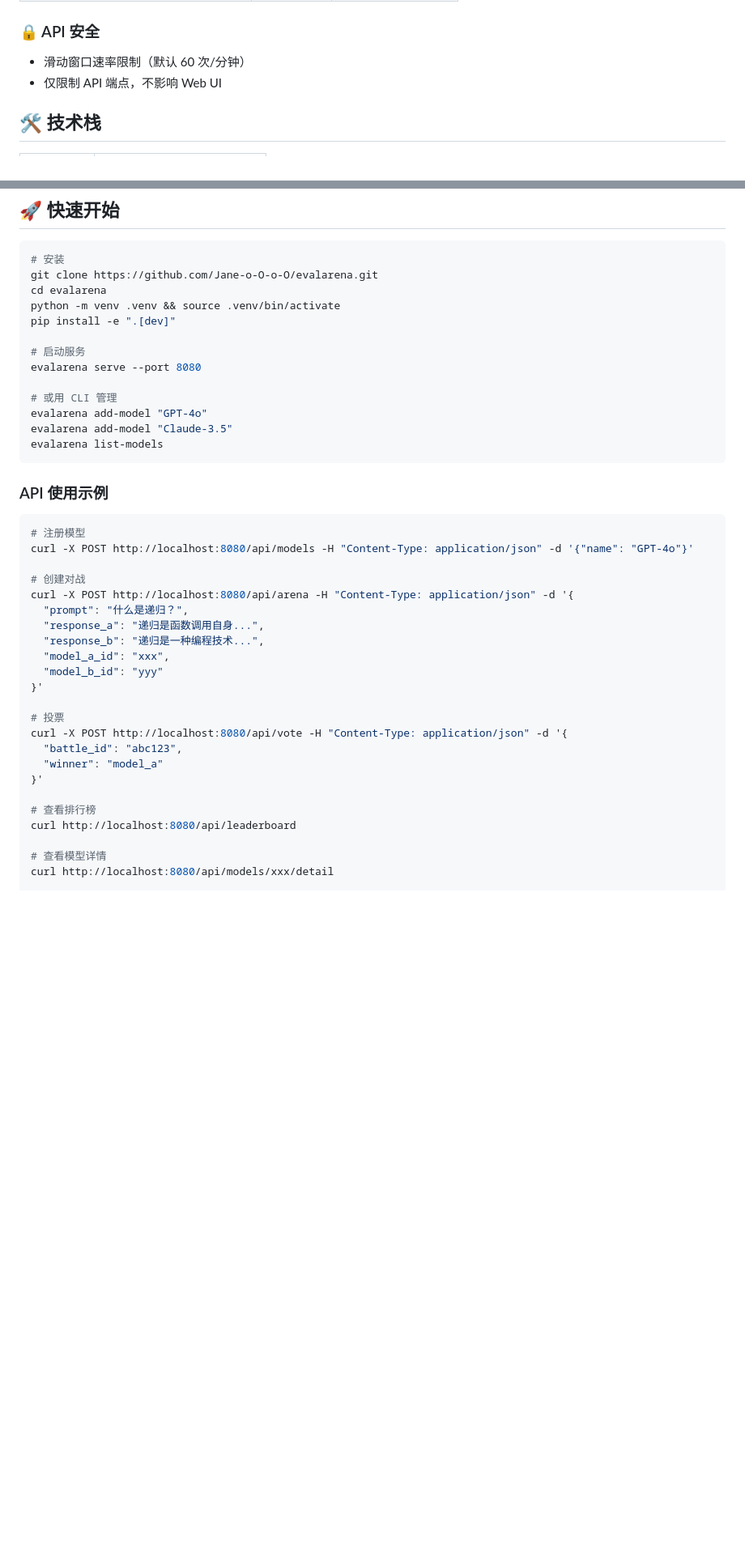
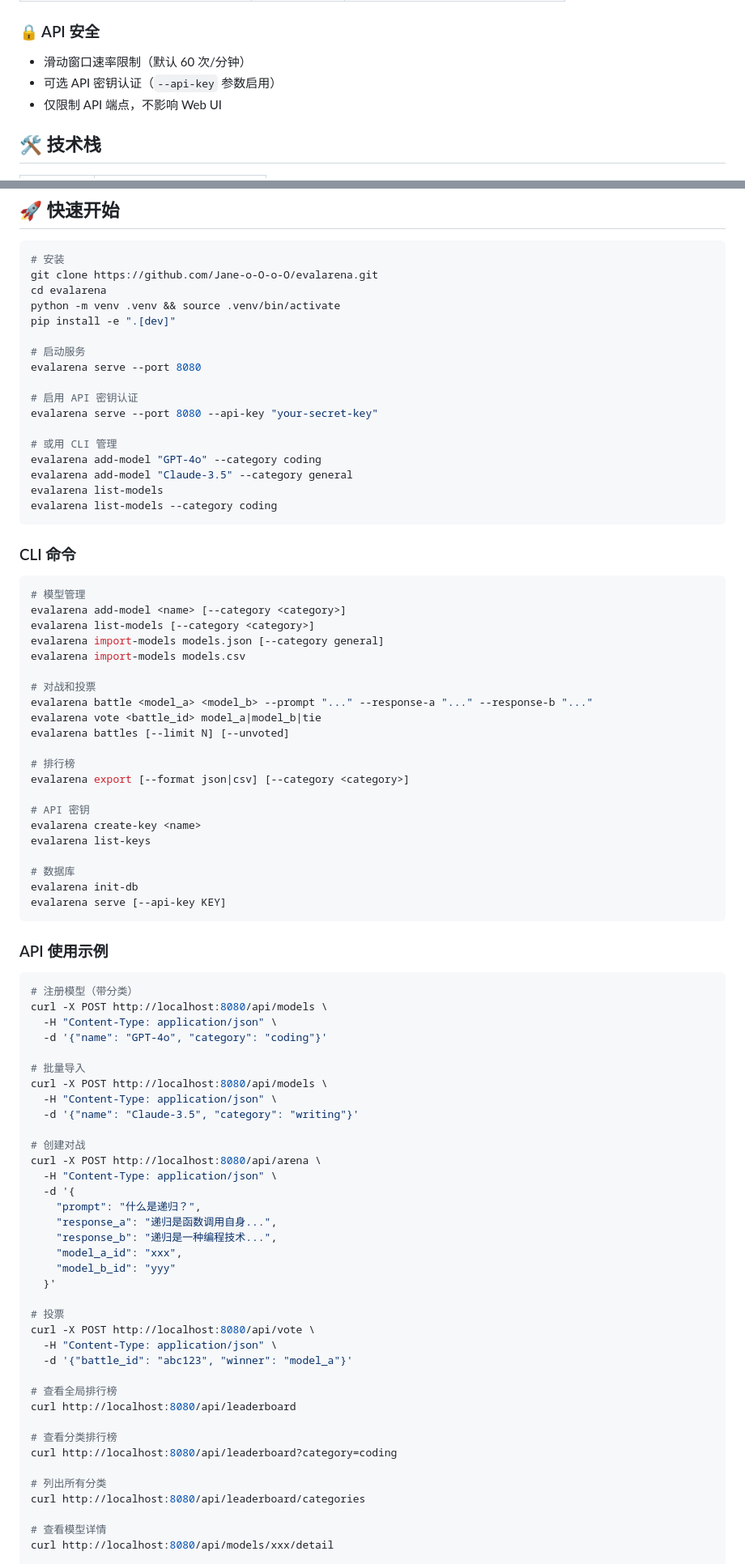
Before and after one commit to Jane-o-O-o-O/evalarena, a Markdown page: README.md, 2 parts joined by grey strips. Shown at 81% size. GitHub-like rendering; blank space fills up the shorter version.

````diff
--- a/README.md
+++ b/README.md
@@ -56,6 +76,7 @@ EvalArena 是一个 LLM 评估竞技场，提供盲评侧边对比（blind side-
 
 ### 🔒 API 安全
 - 滑动窗口速率限制（默认 60 次/分钟）
+- 可选 API 密钥认证（`--api-key` 参数启用）
 - 仅限制 API 端点，不影响 Web UI
 
 ## 🛠️ 技术栈
@@ -116,35 +139,79 @@ pip install -e ".[dev]"
 # 启动服务
 evalarena serve --port 8080
 
+# 启用 API 密钥认证
+evalarena serve --port 8080 --api-key "your-secret-key"
+
 # 或用 CLI 管理
-evalarena add-model "GPT-4o"
-evalarena add-model "Claude-3.5"
+evalarena add-model "GPT-4o" --category coding
+evalarena add-model "Claude-3.5" --category general
 evalarena list-models
+evalarena list-models --category coding
+```
+
+### CLI 命令
+
+```bash
+# 模型管理
+evalarena add-model <name> [--category <category>]
+evalarena list-models [--category <category>]
+evalarena import-models models.json [--category general]
+evalarena import-models models.csv
+
+# 对战和投票
+evalarena battle <model_a> <model_b> --prompt "..." --response-a "..." --response-b "..."
+evalarena vote <battle_id> model_a|model_b|tie
+evalarena battles [--limit N] [--unvoted]
+
+# 排行榜
+evalarena export [--format json|csv] [--category <category>]
+
+# API 密钥
+evalarena create-key <name>
+evalarena list-keys
+
+# 数据库
+evalarena init-db
+evalarena serve [--api-key KEY]
 ```
 
 ### API 使用示例
 
 ```bash
-# 注册模型
-curl -X POST http://localhost:8080/api/models -H "Content-Type: application/json" -d '{"name": "GPT-4o"}'
+# 注册模型（带分类）
+curl -X POST http://localhost:8080/api/models \
+  -H "Content-Type: application/json" \
+  -d '{"name": "GPT-4o", "category": "coding"}'
+
+# 批量导入
+curl -X POST http://localhost:8080/api/models \
+  -H "Content-Type: application/json" \
+  -d '{"name": "Claude-3.5", "category": "writing"}'
 
 # 创建对战
-curl -X POST http://localhost:8080/api/arena -H "Content-Type: application/json" -d '{
-  "prompt": "什么是递归？",
-  "response_a": "递归是函数调用自身...",
-  "response_b": "递归是一种编程技术...",
-  "model_a_id": "xxx",
-  "model_b_id": "yyy"
-}'
+curl -X POST http://localhost:8080/api/arena \
+  -H "Content-Type: application/json" \
+  -d '{
+    "prompt": "什么是递归？",
+    "response_a": "递归是函数调用自身...",
+    "response_b": "递归是一种编程技术...",
+    "model_a_id": "xxx",
+    "model_b_id": "yyy"
+  }'
 
 # 投票
-curl -X POST http://localhost:8080/api/vote -H "Content-Type: application/json" -d '{
-  "battle_id": "abc123",
-  "winner": "model_a"
-}'
+curl -X POST http://localhost:8080/api/vote \
+  -H "Content-Type: application/json" \
+  -d '{"battle_id": "abc123", "winner": "model_a"}'
 
-# 查看排行榜
+# 查看全局排行榜
 curl http://localhost:8080/api/leaderboard
+
+# 查看分类排行榜
+curl http://localhost:8080/api/leaderboard?category=coding
+
+# 列出所有分类
+curl http://localhost:8080/api/leaderboard/categories
 
 # 查看模型详情
 curl http://localhost:8080/api/models/xxx/detail
````
Also changed, not shown: other parts of README.md (+38 -10 lines).
